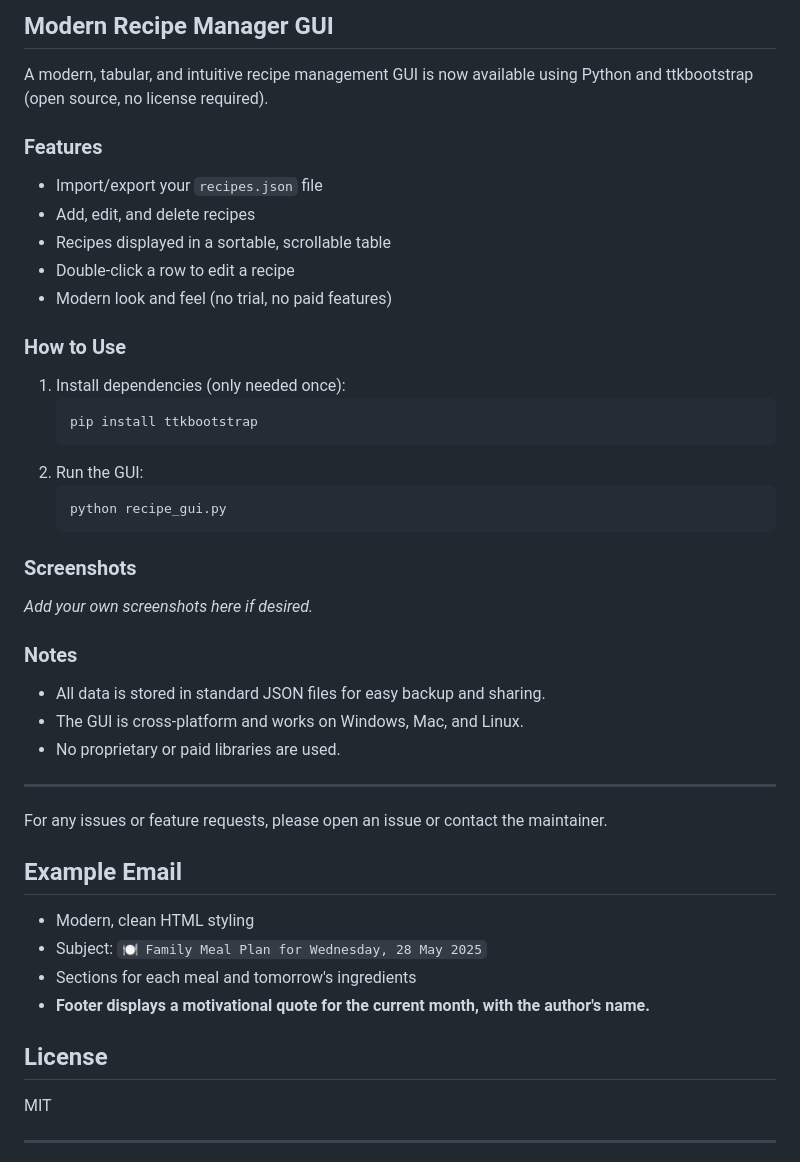
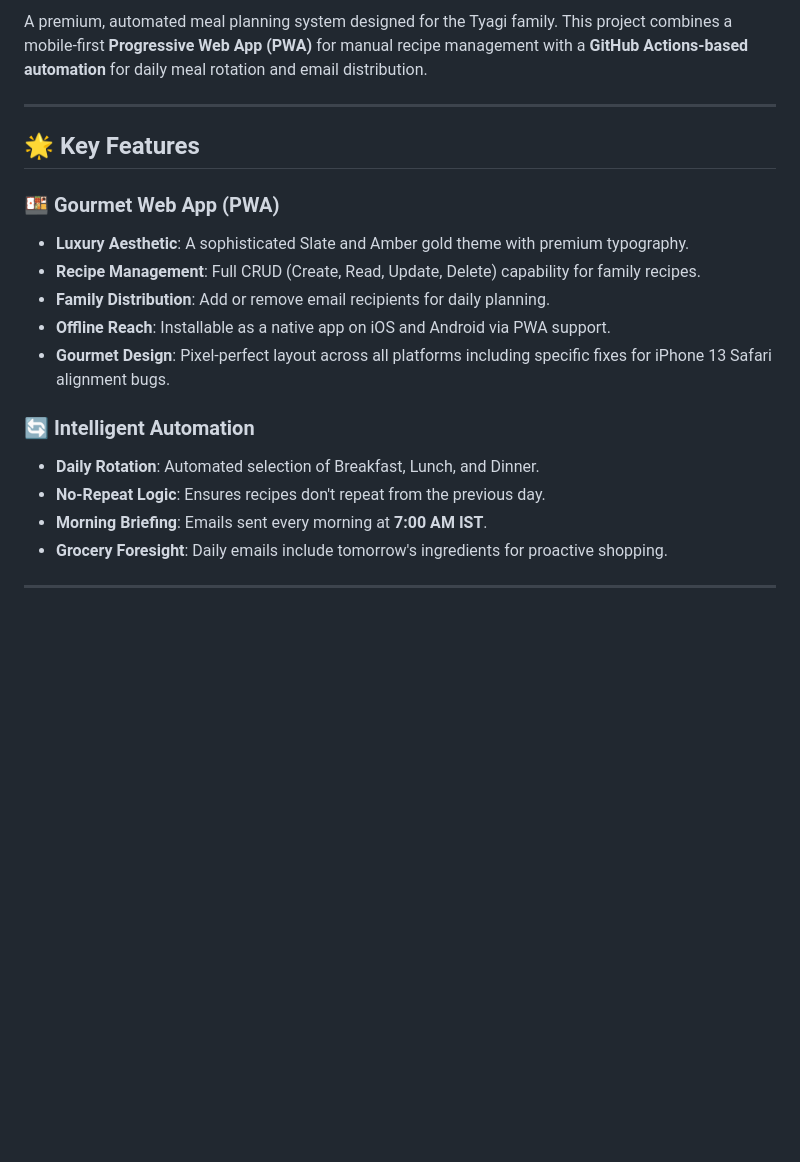
Before and after one commit to piyush-tyagi-13/meal-planner, a Markdown page: README.md, the part around one of its changes. Rendered like a GitHub page; blank space fills up the shorter version.

Commit message:
Added comprehensive project documentation to Master README

````diff
--- a/README.md
+++ b/README.md
@@ -65,43 +3,20 @@ Set these repository secrets in **Settings → Secrets and variables → Actions
-## Modern Recipe Manager GUI
-
-A modern, tabular, and intuitive recipe management GUI is now available using Python and ttkbootstrap (open source, no license required).
-
-### Features
-- Import/export your `recipes.json` file
-- Add, edit, and delete recipes
-- Recipes displayed in a sortable, scrollable table
-- Double-click a row to edit a recipe
-- Modern look and feel (no trial, no paid features)
-
-### How to Use
-1. Install dependencies (only needed once):
-   ```powershell
-   pip install ttkbootstrap
-   ```
-2. Run the GUI:
-   ```powershell
-   python recipe_gui.py
-   ```
-
-### Screenshots
-*Add your own screenshots here if desired.*
-
-### Notes
-- All data is stored in standard JSON files for easy backup and sharing.
-- The GUI is cross-platform and works on Windows, Mac, and Linux.
-- No proprietary or paid libraries are used.
+A premium, automated meal planning system designed for the Tyagi family. This project combines a mobile-first **Progressive Web App (PWA)** for manual recipe management with a **GitHub Actions-based automation** for daily meal rotation and email distribution.
 
 ---
 
-For any issues or feature requests, please open an issue or contact the maintainer.
+## 🌟 Key Features
 
-## Example Email
-- Modern, clean HTML styling
-- Subject: `🍽️ Family Meal Plan for Wednesday, 28 May 2025`
-- Sections for each meal and tomorrow's ingredients
-- **Footer displays a motivational quote for the current month, with the author's name.**
+### 🍱 Gourmet Web App (PWA)
+- **Luxury Aesthetic**: A sophisticated Slate and Amber gold theme with premium typography.
+- **Recipe Management**: Full CRUD (Create, Read, Update, Delete) capability for family recipes.
+- **Family Distribution**: Add or remove email recipients for daily planning.
+- **Offline Reach**: Installable as a native app on iOS and Android via PWA support.
+- **Gourmet Design**: Pixel-perfect layout across all platforms including specific fixes for iPhone 13 Safari alignment bugs.
 
-## License
-MIT
+### 🔄 Intelligent Automation
+- **Daily Rotation**: Automated selection of Breakfast, Lunch, and Dinner.
+- **No-Repeat Logic**: Ensures recipes don't repeat from the previous day.
+- **Morning Briefing**: Emails sent every morning at **7:00 AM IST**.
+- **Grocery Foresight**: Daily emails include tomorrow's ingredients for proactive shopping.
 
 ---
````
Also changed, not shown: other parts of README.md (+72 -64 lines).
